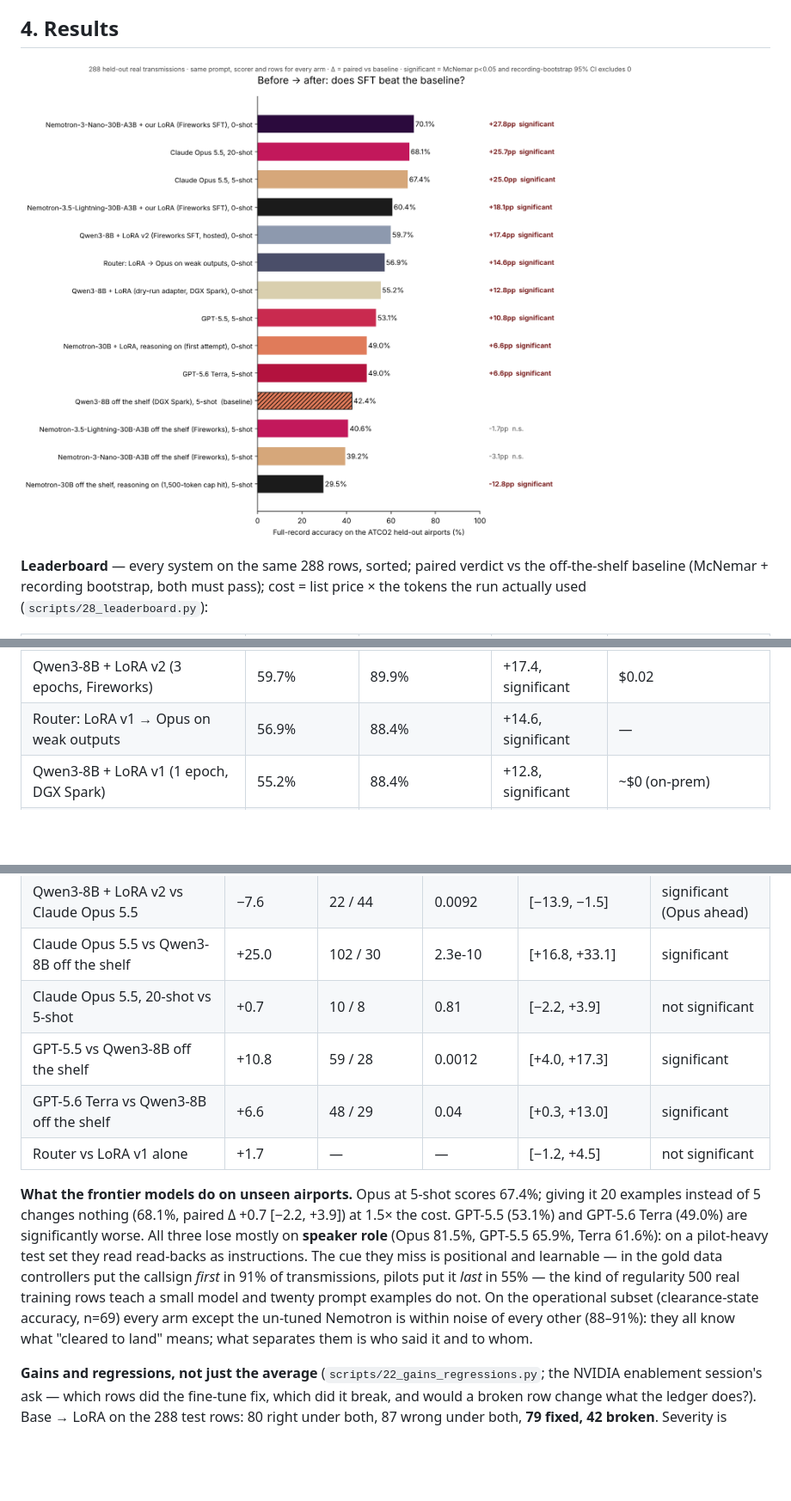
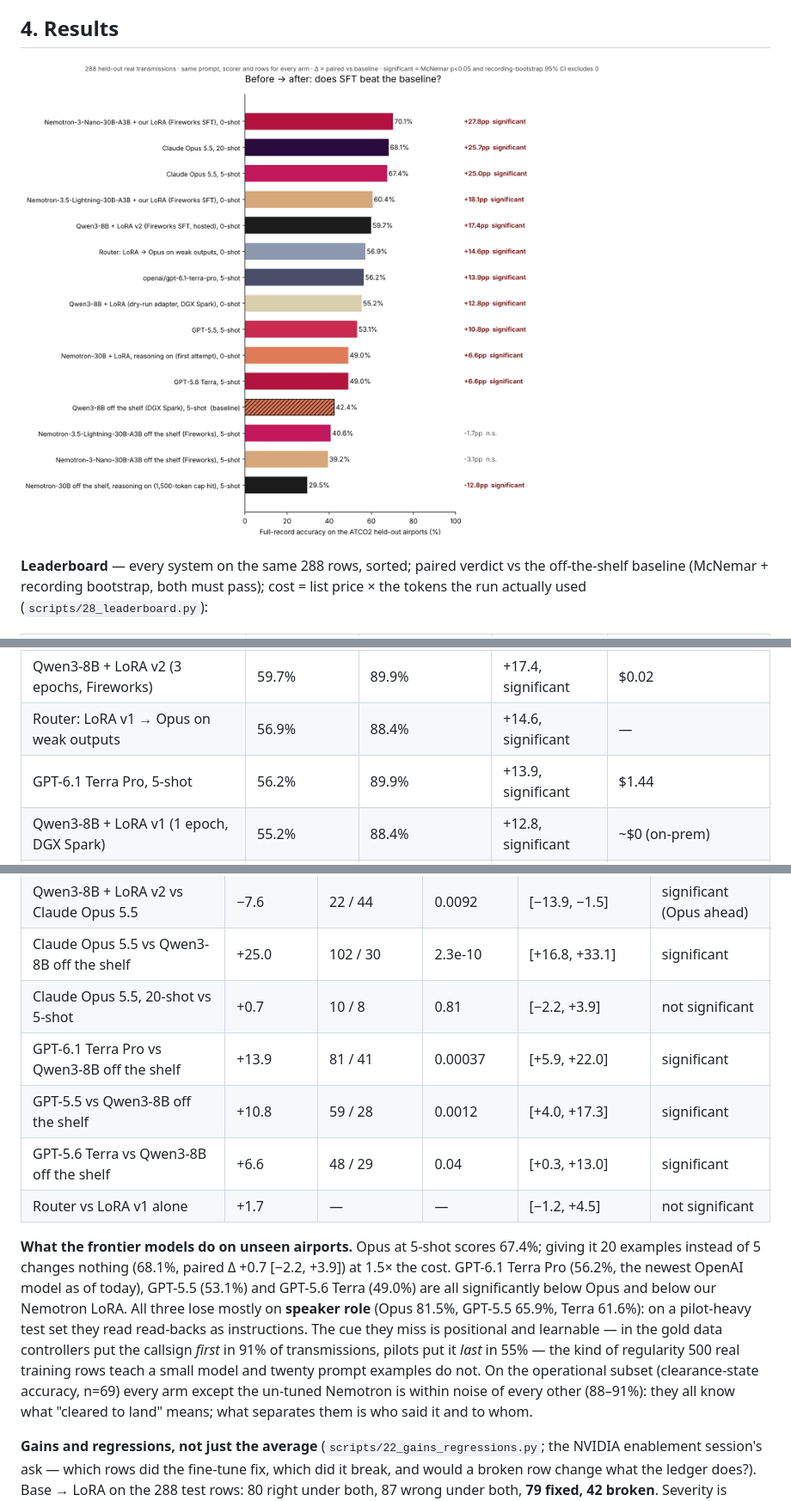
Before and after one commit to francolinx/GMAPS_Fireworks, a Markdown page: README.md, 3 parts joined by grey strips. Shown at 86% size. Rendered like a GitHub page; pictures changed too: docs/results_full_record.png; blank space fills up the shorter version.

```diff
--- a/README.md
+++ b/README.md
@@ -66,6 +66,7 @@
 | Nemotron-3.5-Lightning-30B-A3B + LoRA (1 epoch, Fireworks) | 60.4% | 94.2% | +18.1, significant | $0.06 |
 | Qwen3-8B + LoRA v2 (3 epochs, Fireworks) | 59.7% | 89.9% | +17.4, significant | $0.02 |
 | Router: LoRA v1 → Opus on weak outputs | 56.9% | 88.4% | +14.6, significant | — |
+| GPT-6.1 Terra Pro, 5-shot | 56.2% | 89.9% | +13.9, significant | $1.44 |
 | Qwen3-8B + LoRA v1 (1 epoch, DGX Spark) | 55.2% | 88.4% | +12.8, significant | ~$0 (on-prem) |
 | GPT-5.5, 5-shot | 53.1% | 88.4% | +10.8, significant | $3.00 |
 | GPT-5.6 Terra, 5-shot | 49.0% | 88.4% | +6.6, significant | $0.76 |
@@ -133,11 +136,12 @@ All arms, same 288 rows, same prompt, same scorer (`scripts/11_score_test.sh`, `
 | Qwen3-8B + LoRA v2 vs Claude Opus 5.5 | −7.6 | 22 / 44 | 0.0092 | [−13.9, −1.5] | significant (Opus ahead) |
 | Claude Opus 5.5 vs Qwen3-8B off the shelf | +25.0 | 102 / 30 | 2.3e-10 | [+16.8, +33.1] | significant |
 | Claude Opus 5.5, 20-shot vs 5-shot | +0.7 | 10 / 8 | 0.81 | [−2.2, +3.9] | not significant |
+| GPT-6.1 Terra Pro vs Qwen3-8B off the shelf | +13.9 | 81 / 41 | 0.00037 | [+5.9, +22.0] | significant |
 | GPT-5.5 vs Qwen3-8B off the shelf | +10.8 | 59 / 28 | 0.0012 | [+4.0, +17.3] | significant |
 | GPT-5.6 Terra vs Qwen3-8B off the shelf | +6.6 | 48 / 29 | 0.04 | [+0.3, +13.0] | significant |
 | Router vs LoRA v1 alone | +1.7 | — | — | [−1.2, +4.5] | not significant |
 
-**What the frontier models do on unseen airports.** Opus at 5-shot scores 67.4%; giving it 20 examples instead of 5 changes nothing (68.1%, paired Δ +0.7 [−2.2, +3.9]) at 1.5× the cost. GPT-5.5 (53.1%) and GPT-5.6 Terra (49.0%) are significantly worse. All three lose mostly on **speaker role** (Opus 81.5%, GPT-5.5 65.9%, Terra 61.6%): on a pilot-heavy test set they read read-backs as instructions. The cue they miss is positional and learnable — in the gold data controllers put the callsign *first* in 91% of transmissions, pilots put it *last* in 55% — the kind of regularity 500 real training rows teach a small model and twenty prompt examples do not. On the operational subset (clearance-state accuracy, n=69) every arm except the un-tuned Nemotron is within noise of every other (88–91%): they all know what "cleared to land" means; what separates them is who said it and to whom.
+**What the frontier models do on unseen airports.** Opus at 5-shot scores 67.4%; giving it 20 examples instead of 5 changes nothing (68.1%, paired Δ +0.7 [−2.2, +3.9]) at 1.5× the cost. GPT-6.1 Terra Pro (56.2%, the newest OpenAI model as of today), GPT-5.5 (53.1%) and GPT-5.6 Terra (49.0%) are all significantly below Opus and below our Nemotron LoRA. All three lose mostly on **speaker role** (Opus 81.5%, GPT-5.5 65.9%, Terra 61.6%): on a pilot-heavy test set they read read-backs as instructions. The cue they miss is positional and learnable — in the gold data controllers put the callsign *first* in 91% of transmissions, pilots put it *last* in 55% — the kind of regularity 500 real training rows teach a small model and twenty prompt examples do not. On the operational subset (clearance-state accuracy, n=69) every arm except the un-tuned Nemotron is within noise of every other (88–91%): they all know what "cleared to land" means; what separates them is who said it and to whom.
 
 **Gains and regressions, not just the average** (`scripts/22_gains_regressions.py`; the NVIDIA enablement session's ask — which rows did the fine-tune fix, which did it break, and would a broken row change what the ledger does?). Base → LoRA on the 288 test rows: 80 right under both, 87 wrong under both, **79 fixed, 42 broken**. Severity is judged on the record the ledger ingests: *ledger-visible* = the runway-critical action set or the callsign set is wrong (the ledger would track the wrong aircraft or the wrong clearance); *role-only* = instruction vs read-back confused, aircraft and action right; *other action* = a non-runway action (contact, report, speed) missed or added.
 
```
Also changed, not shown: other parts of README.md (+2 -0 lines), docs/leaderboard.md (+1 -0 lines), 3 other files.
